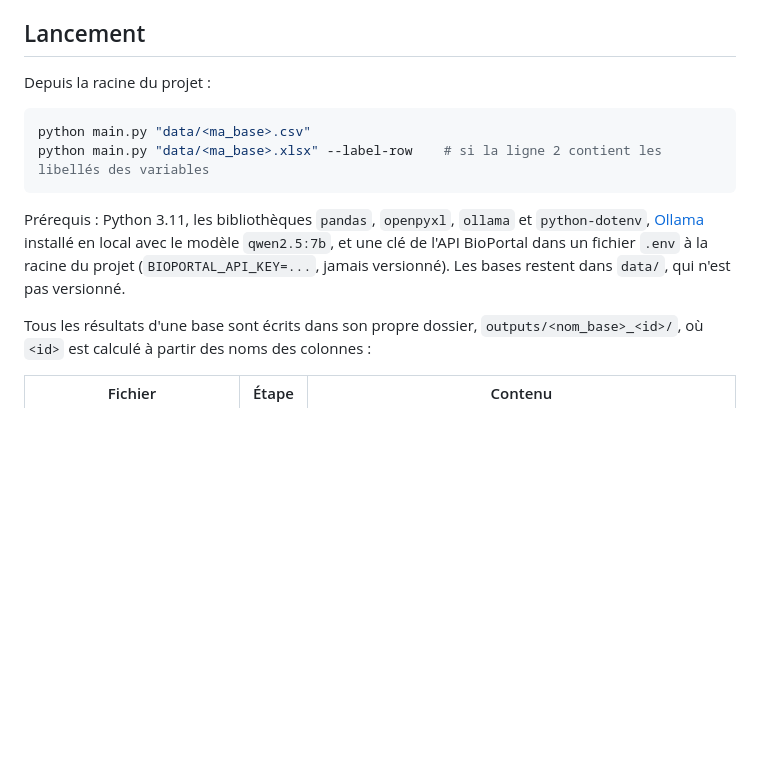
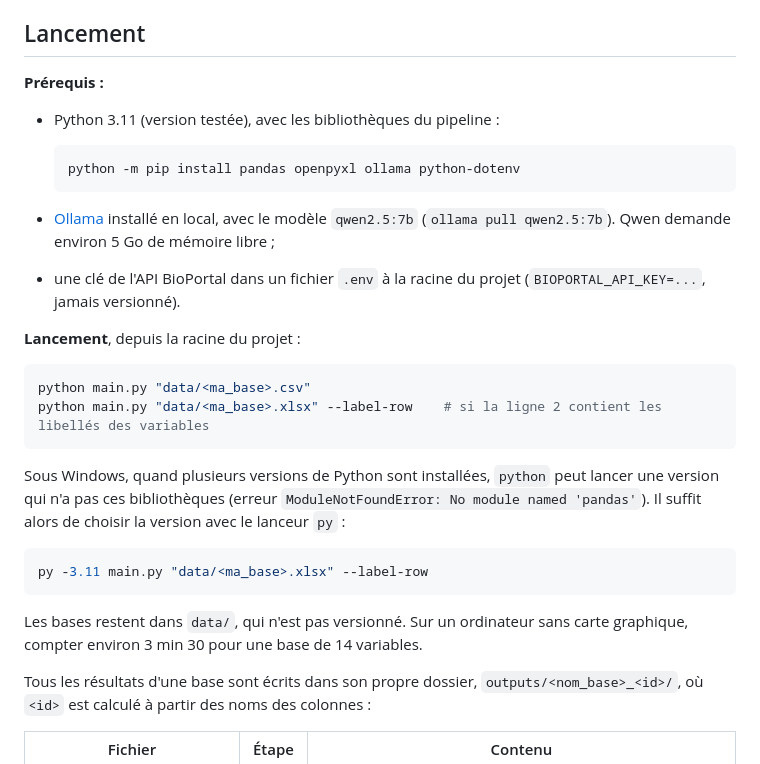
Before and after one commit to Nushrat-Jahan/MedOnto, a Markdown page: src/bdd/README.md, the part around the change. Rendered like a GitHub page; blank space fills up the shorter version.

Commit message:
README bdd : prérequis, installation et lancement avec py -3.11 sous Windows

````diff
--- a/src/bdd/README.md
+++ b/src/bdd/README.md
@@ -23,17 +23,36 @@ tableau.
 
 ## Lancement
 
-Depuis la racine du projet :
+**Prérequis :**
+
+- Python 3.11 (version testée), avec les bibliothèques du pipeline :
+
+  ```bash
+  python -m pip install pandas openpyxl ollama python-dotenv
+  ```
+
+- [Ollama](https://ollama.com) installé en local, avec le modèle `qwen2.5:7b`
+  (`ollama pull qwen2.5:7b`). Qwen demande environ 5 Go de mémoire libre ;
+- une clé de l'API BioPortal dans un fichier `.env` à la racine du projet
+  (`BIOPORTAL_API_KEY=...`, jamais versionné).
+
+**Lancement**, depuis la racine du projet :
 
 ```bash
 python main.py "data/<ma_base>.csv"
 python main.py "data/<ma_base>.xlsx" --label-row    # si la ligne 2 contient les libellés des variables
 ```
 
-Prérequis : Python 3.11, les bibliothèques `pandas`, `openpyxl`, `ollama` et `python-dotenv`,
-[Ollama](https://ollama.com) installé en local avec le modèle `qwen2.5:7b`, et une clé de l'API
-BioPortal dans un fichier `.env` à la racine du projet (`BIOPORTAL_API_KEY=...`, jamais versionné).
-Les bases restent dans `data/`, qui n'est pas versionné.
+Sous Windows, quand plusieurs versions de Python sont installées, `python` peut lancer une version
+qui n'a pas ces bibliothèques (erreur `ModuleNotFoundError: No module named 'pandas'`). Il suffit
+alors de choisir la version avec le lanceur `py` :
+
+```bash
+py -3.11 main.py "data/<ma_base>.xlsx" --label-row
+```
+
+Les bases restent dans `data/`, qui n'est pas versionné. Sur un ordinateur sans carte graphique,
+compter environ 3 min 30 pour une base de 14 variables.
 
 Tous les résultats d'une base sont écrits dans son propre dossier, `outputs/<nom_base>_<id>/`, où
 `<id>` est calculé à partir des noms des colonnes :
````
